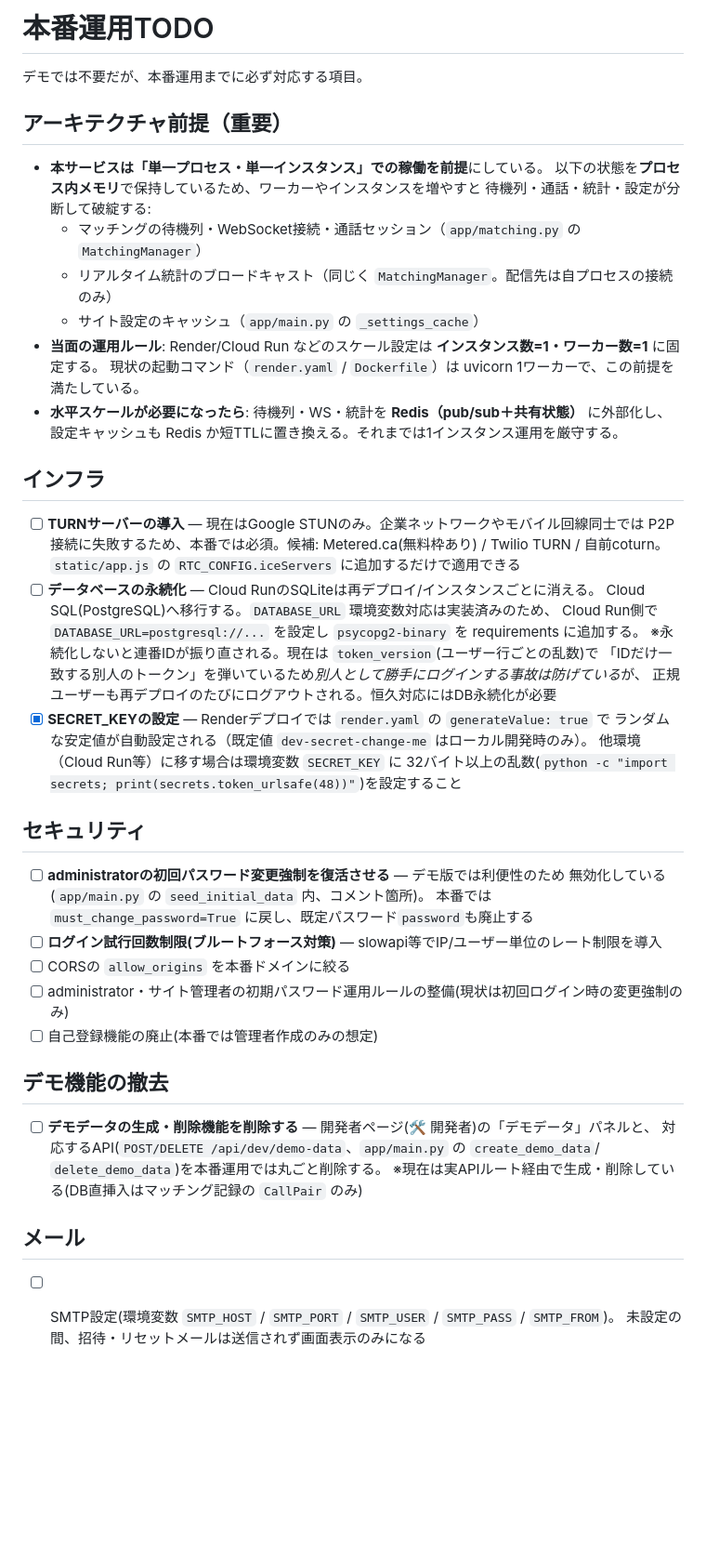
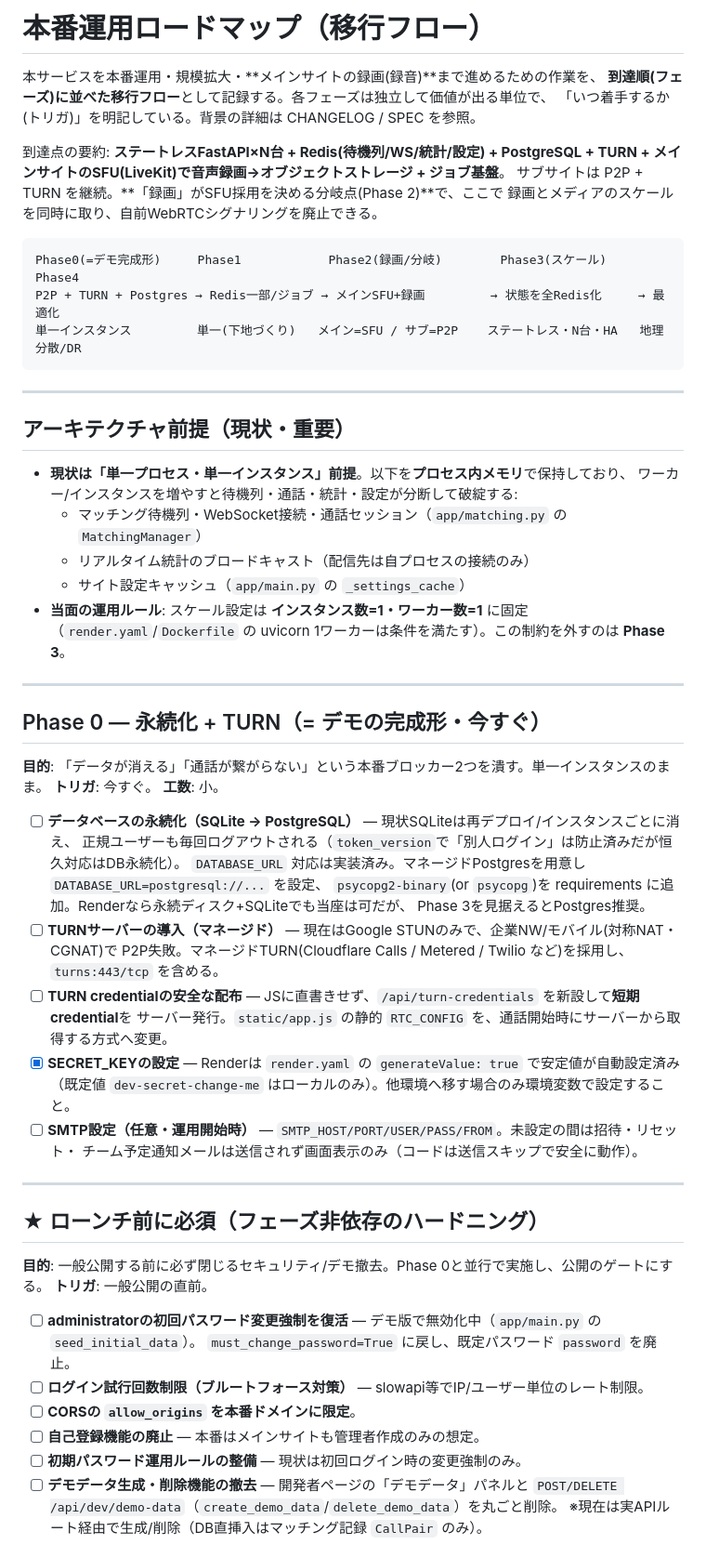
Before and after one commit to peresimmon/taiwa-lesson, a Markdown page: docs/TODO.md, the part around one of its changes. Shown at 93% size. GitHub-like rendering; blank space fills up the shorter version.

Commit message:
docs: 本番運用TODOを移行フロー(Phase 0〜4)型に再構成
散在していた本番化項目を到達順のロードマップに統合。各フェーズに目的・トリガ・工数を付与し、
録画(SFU採用)をPhase 2の分岐点として明示。ローンチ前必須のハードニングを独立節に集約。

Co-Authored-By: Claude Opus 4.8 <noreply@anthropic.com>

````diff
--- a/docs/TODO.md
+++ b/docs/TODO.md
@@ -1,54 +1,67 @@
-# 本番運用TODO
+# 本番運用ロードマップ（移行フロー）
 
-デモでは不要だが、本番運用までに必ず対応する項目。
+本サービスを本番運用・規模拡大・**メインサイトの録画(録音)**まで進めるための作業を、
+**到達順(フェーズ)に並べた移行フロー**として記録する。各フェーズは独立して価値が出る単位で、
+「いつ着手するか(トリガ)」を明記している。背景の詳細は CHANGELOG / SPEC を参照。
 
-## アーキテクチャ前提（重要）
+到達点の要約: **ステートレスFastAPI×N台 + Redis(待機列/WS/統計/設定) + PostgreSQL + TURN +
+メインサイトのSFU(LiveKit)で音声録画→オブジェクトストレージ + ジョブ基盤**。
+サブサイトは P2P + TURN を継続。**「録画」がSFU採用を決める分岐点(Phase 2)**で、ここで
+録画とメディアのスケールを同時に取り、自前WebRTCシグナリングを廃止できる。
 
-- **本サービスは「単一プロセス・単一インスタンス」での稼働を前提**にしている。
-  以下の状態を**プロセス内メモリ**で保持しているため、ワーカーやインスタンスを増やすと
-  待機列・通話・統計・設定が分断して破綻する:
-  - マッチングの待機列・WebSocket接続・通話セッション（`app/matching.py` の `MatchingManager`）
-  - リアルタイム統計のブロードキャスト（同じく `MatchingManager`。配信先は自プロセスの接続のみ）
-  - サイト設定のキャッシュ（`app/main.py` の `_settings_cache`）
-- **当面の運用ルール**: Render/Cloud Run などのスケール設定は **インスタンス数=1・ワーカー数=1** に固定する。
-  現状の起動コマンド（`render.yaml` / `Dockerfile`）は uvicorn 1ワーカーで、この前提を満たしている。
-- **水平スケールが必要になったら**: 待機列・WS・統計を **Redis（pub/sub＋共有状態）** に外部化し、
-  設定キャッシュも Redis か短TTLに置き換える。それまでは1インスタンス運用を厳守する。
+```
+Phase0(=デモ完成形)     Phase1            Phase2(録画/分岐)        Phase3(スケール)      Phase4
+P2P + TURN + Postgres → Redis一部/ジョブ → メインSFU+録画         → 状態を全Redis化     → 最適化
+単一インスタンス         単一(下地づくり)   メイン=SFU / サブ=P2P    ステートレス・N台・HA   地理分散/DR
+```
 
-## インフラ
+---
 
-- [ ] **TURNサーバーの導入** — 現在はGoogle STUNのみ。企業ネットワークやモバイル回線同士では
-      P2P接続に失敗するため、本番では必須。候補: Metered.ca(無料枠あり) / Twilio TURN / 自前coturn。
-      `static/app.js` の `RTC_CONFIG.iceServers` に追加するだけで適用できる
-- [ ] **データベースの永続化** — Cloud RunのSQLiteは再デプロイ/インスタンスごとに消える。
-      Cloud SQL(PostgreSQL)へ移行する。`DATABASE_URL` 環境変数対応は実装済みのため、
-      Cloud Run側で `DATABASE_URL=postgresql://...` を設定し `psycopg2-binary` を requirements に追加する。
-      ※永続化しないと連番IDが振り直される。現在は `token_version`(ユーザー行ごとの乱数)で
-      「IDだけ一致する別人のトークン」を弾いているため*別人として勝手にログインする事故は防げている*が、
-      正規ユーザーも再デプロイのたびにログアウトされる。恒久対応にはDB永続化が必要
-- [x] **SECRET_KEYの設定** — Renderデプロイでは `render.yaml` の `generateValue: true` で
-      ランダムな安定値が自動設定される（既定値 `dev-secret-change-me` はローカル開発時のみ）。
-      他環境（Cloud Run等）に移す場合は環境変数 `SECRET_KEY` に
-      32バイト以上の乱数(`python -c "import secrets; print(secrets.token_urlsafe(48))"`)を設定すること
+## アーキテクチャ前提（現状・重要）
 
-## セキュリティ
+- **現状は「単一プロセス・単一インスタンス」前提**。以下を**プロセス内メモリ**で保持しており、
+  ワーカー/インスタンスを増やすと待機列・通話・統計・設定が分断して破綻する:
+  - マッチング待機列・WebSocket接続・通話セッション（`app/matching.py` の `MatchingManager`）
+  - リアルタイム統計のブロードキャスト（配信先は自プロセスの接続のみ）
+  - サイト設定キャッシュ（`app/main.py` の `_settings_cache`）
+- **当面の運用ルール**: スケール設定は **インスタンス数=1・ワーカー数=1** に固定（`render.yaml`/`Dockerfile`
+  の uvicorn 1ワーカーは条件を満たす）。この制約を外すのは **Phase 3**。
 
-- [ ] **administratorの初回パスワード変更強制を復活させる** — デモ版では利便性のため
-      無効化している(`app/main.py` の `seed_initial_data` 内、コメント箇所)。
-      本番では `must_change_password=True` に戻し、既定パスワード`password`も廃止する
-- [ ] **ログイン試行回数制限(ブルートフォース対策)** — slowapi等でIP/ユーザー単位のレート制限を導入
-- [ ] CORSの `allow_origins` を本番ドメインに絞る
-- [ ] administrator・サイト管理者の初期パスワード運用ルールの整備(現状は初回ログイン時の変更強制のみ)
-- [ ] 自己登録機能の廃止(本番では管理者作成のみの想定)
+---
 
-## デモ機能の撤去
+## Phase 0 — 永続化 + TURN（= デモの完成形・今すぐ）
 
-- [ ] **デモデータの生成・削除機能を削除する** — 開発者ページ(🛠 開発者)の「デモデータ」パネルと、
-      対応するAPI(`POST/DELETE /api/dev/demo-data`、`app/main.py` の `create_demo_data`/
-      `delete_demo_data`)を本番運用では丸ごと削除する。
-      ※現在は実APIルート経由で生成・削除している(DB直挿入はマッチング記録の `CallPair` のみ)
+**目的**: 「データが消える」「通話が繋がらない」という本番ブロッカー2つを潰す。単一インスタンスのまま。
+**トリガ**: 今すぐ。 **工数**: 小。
 
-## メール
+- [ ] **データベースの永続化（SQLite → PostgreSQL）** — 現状SQLiteは再デプロイ/インスタンスごとに消え、
+      正規ユーザーも毎回ログアウトされる（`token_version`で「別人ログイン」は防止済みだが恒久対応はDB永続化）。
+      `DATABASE_URL` 対応は実装済み。マネージドPostgresを用意し `DATABASE_URL=postgresql://...` を設定、
+      `psycopg2-binary`(or `psycopg`)を requirements に追加。Renderなら永続ディスク+SQLiteでも当座は可だが、
+      Phase 3を見据えるとPostgres推奨。
+- [ ] **TURNサーバーの導入（マネージド）** — 現在はGoogle STUNのみで、企業NW/モバイル(対称NAT・CGNAT)で
+      P2P失敗。マネージドTURN(Cloudflare Calls / Metered / Twilio など)を採用し、`turns:443/tcp` を含める。
+- [ ] **TURN credentialの安全な配布** — JSに直書きせず、`/api/turn-credentials` を新設して**短期credential**を
+      サーバー発行。`static/app.js` の静的 `RTC_CONFIG` を、通話開始時にサーバーから取得する方式へ変更。
+- [x] **SECRET_KEYの設定** — Renderは `render.yaml` の `generateValue: true` で安定値が自動設定済み
+      （既定値 `dev-secret-change-me` はローカルのみ）。他環境へ移す場合のみ環境変数で設定すること。
+- [ ] **SMTP設定（任意・運用開始時）** — `SMTP_HOST/PORT/USER/PASS/FROM`。未設定の間は招待・リセット・
+      チーム予定通知メールは送信されず画面表示のみ（コードは送信スキップで安全に動作）。
 
-- [ ] SMTP設定(環境変数 `SMTP_HOST` / `SMTP_PORT` / `SMTP_USER` / `SMTP_PASS` / `SMTP_FROM`)。
-      未設定の間、招待・リセットメールは送信されず画面表示のみになる
+---
+
+## ★ ローンチ前に必須（フェーズ非依存のハードニング）
+
+**目的**: 一般公開する前に必ず閉じるセキュリティ/デモ撤去。Phase 0と並行で実施し、公開のゲートにする。
+**トリガ**: 一般公開の直前。
+
+- [ ] **administratorの初回パスワード変更強制を復活** — デモ版で無効化中（`app/main.py` の `seed_initial_data`）。
+      `must_change_password=True` に戻し、既定パスワード `password` を廃止。
+- [ ] **ログイン試行回数制限（ブルートフォース対策）** — slowapi等でIP/ユーザー単位のレート制限。
+- [ ] **CORSの `allow_origins` を本番ドメインに限定**。
+- [ ] **自己登録機能の廃止** — 本番はメインサイトも管理者作成のみの想定。
+- [ ] **初期パスワード運用ルールの整備** — 現状は初回ログイン時の変更強制のみ。
+- [ ] **デモデータ生成・削除機能の撤去** — 開発者ページの「デモデータ」パネルと
+      `POST/DELETE /api/dev/demo-data`（`create_demo_data`/`delete_demo_data`）を丸ごと削除。
+      ※現在は実APIルート経由で生成/削除（DB直挿入はマッチング記録 `CallPair` のみ）。
+
````
Also changed, not shown: other parts of docs/TODO.md (+56 -0 lines).
